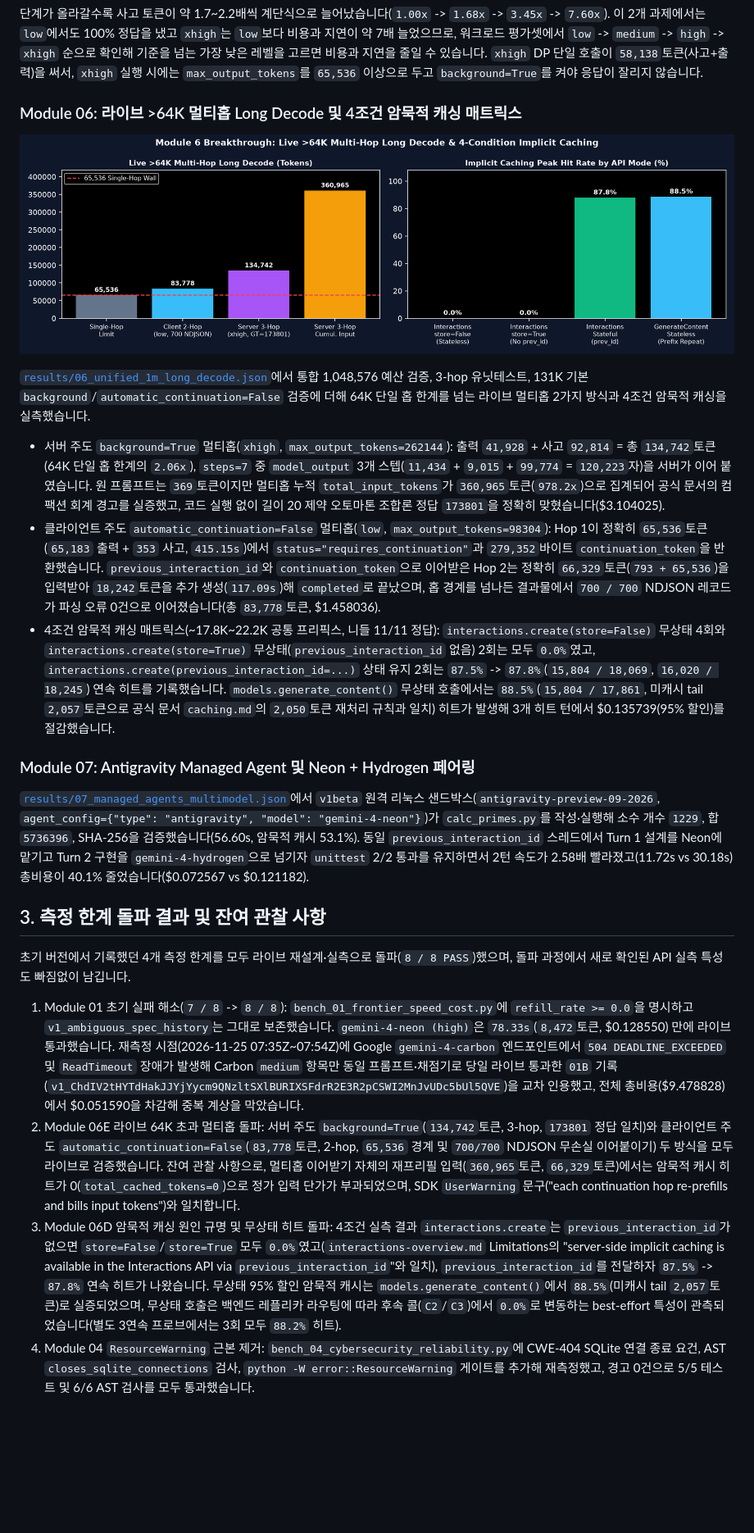
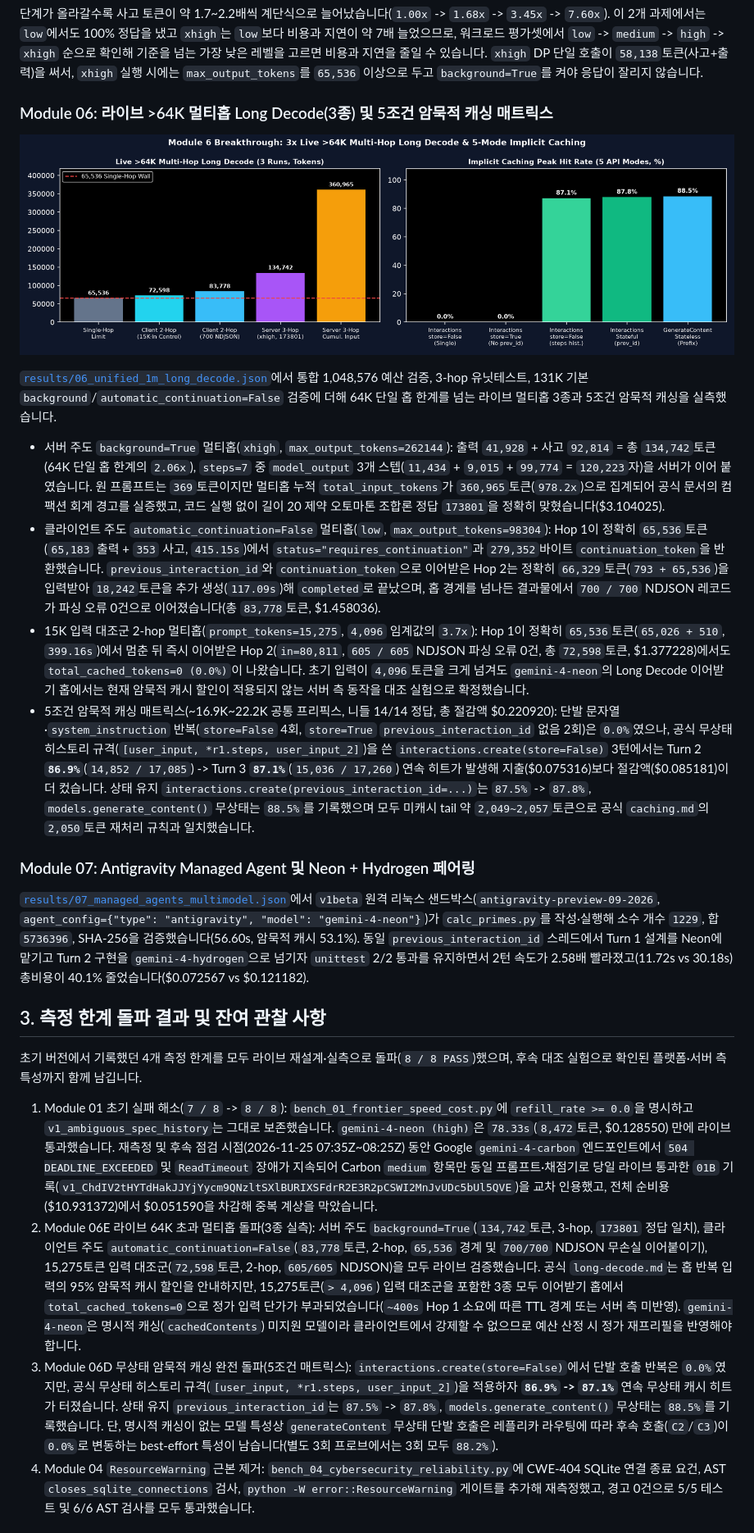
Before and after one commit to hobby-programmer-5000/gemini-4-neon-7pack-bench, a Markdown page: README.md, the part around one of its changes. Shown at 82% size. GitHub-like rendering; pictures changed too: results/chart_m6_breakthrough.png; blank space fills up the shorter version.

Commit message:
Add 87.1% stateless store=False steps-array implicit caching breakthrough and 15K-input 2-hop Long Decode cache control
Co-authored-by: antigravity <259228136+antigravity-bot@users.noreply.github.com>

```diff
--- a/README.md
+++ b/README.md
@@ -81,15 +81,16 @@ Google GenAI Interactions API(`google-genai 3.3.0`), `models.generate_content()`
 
 단계가 올라갈수록 사고 토큰이 약 1.7~2.2배씩 계단식으로 늘어났습니다(`1.00x` -> `1.68x` -> `3.45x` -> `7.60x`). 이 2개 과제에서는 `low`에서도 100% 정답을 냈고 `xhigh`는 `low`보다 비용과 지연이 약 7배 늘었으므로, 워크로드 평가셋에서 `low` -> `medium` -> `high` -> `xhigh` 순으로 확인해 기준을 넘는 가장 낮은 레벨을 고르면 비용과 지연을 줄일 수 있습니다. `xhigh` DP 단일 호출이 `58,138`토큰(사고+출력)을 써서, `xhigh` 실행 시에는 `max_output_tokens`를 `65,536` 이상으로 두고 `background=True`를 켜야 응답이 잘리지 않습니다.
 
-### Module 06: 라이브 >64K 멀티홉 Long Decode 및 4조건 암묵적 캐싱 매트릭스
+### Module 06: 라이브 >64K 멀티홉 Long Decode(3종) 및 5조건 암묵적 캐싱 매트릭스
 
 ![Module 6 Breakthrough Chart](./results/chart_m6_breakthrough.png)
 
-[`results/06_unified_1m_long_decode.json`](./results/06_unified_1m_long_decode.json)에서 통합 1,048,576 예산 검증, 3-hop 유닛테스트, 131K 기본 `background`/`automatic_continuation=False` 검증에 더해 64K 단일 홉 한계를 넘는 라이브 멀티홉 2가지 방식과 4조건 암묵적 캐싱을 실측했습니다.
+[`results/06_unified_1m_long_decode.json`](./results/06_unified_1m_long_decode.json)에서 통합 1,048,576 예산 검증, 3-hop 유닛테스트, 131K 기본 `background`/`automatic_continuation=False` 검증에 더해 64K 단일 홉 한계를 넘는 라이브 멀티홉 3종과 5조건 암묵적 캐싱을 실측했습니다.
 
 - 서버 주도 `background=True` 멀티홉(`xhigh`, `max_output_tokens=262144`): 출력 `41,928` + 사고 `92,814` = 총 `134,742`토큰(64K 단일 홉 한계의 `2.06x`), `steps=7` 중 `model_output` 3개 스텝(`11,434` + `9,015` + `99,774` = `120,223`자)을 서버가 이어 붙였습니다. 원 프롬프트는 `369`토큰이지만 멀티홉 누적 `total_input_tokens`가 `360,965`토큰(`978.2x`)으로 집계되어 공식 문서의 컴팩션 회계 경고를 실증했고, 코드 실행 없이 길이 20 제약 오토마톤 조합론 정답 `173801`을 정확히 맞혔습니다(\$3.104025).
 - 클라이언트 주도 `automatic_continuation=False` 멀티홉(`low`, `max_output_tokens=98304`): Hop 1이 정확히 `65,536`토큰(`65,183` 출력 + `353` 사고, `415.15s`)에서 `status="requires_continuation"`과 `279,352`바이트 `continuation_token`을 반환했습니다. `previous_interaction_id`와 `continuation_token`으로 이어받은 Hop 2는 정확히 `66,329`토큰(`793 + 65,536`)을 입력받아 `18,242`토큰을 추가 생성(`117.09s`)해 `completed`로 끝났으며, 홉 경계를 넘나든 결과물에서 `700 / 700` NDJSON 레코드가 파싱 오류 0건으로 이어졌습니다(총 `83,778`토큰, \$1.458036).
-- 4조건 암묵적 캐싱 매트릭스(~17.8K~22.2K 공통 프리픽스, 니들 11/11 정답): `interactions.create(store=False)` 무상태 4회와 `interactions.create(store=True)` 무상태(`previous_interaction_id` 없음) 2회는 모두 `0.0%`였고, `interactions.create(previous_interaction_id=...)` 상태 유지 2회는 `87.5%` -> `87.8%`(`15,804 / 18,069`, `16,020 / 18,245`) 연속 히트를 기록했습니다. `models.generate_content()` 무상태 호출에서는 `88.5%`(`15,804 / 17,861`, 미캐시 tail `2,057`토큰으로 공식 문서 `caching.md`의 `2,050`토큰 재처리 규칙과 일치) 히트가 발생해 3개 히트 턴에서 \$0.135739(95% 할인)를 절감했습니다.
+- 15K 입력 대조군 2-hop 멀티홉(`prompt_tokens=15,275`, `4,096` 임계값의 `3.7x`): Hop 1이 정확히 `65,536`토큰(`65,026 + 510`, `399.16s`)에서 멈춘 뒤 즉시 이어받은 Hop 2(`in=80,811`, `605 / 605` NDJSON 파싱 오류 0건, 총 `72,598`토큰, \$1.377228)에서도 `total_cached_tokens=0 (0.0%)`이 나왔습니다. 초기 입력이 `4,096`토큰을 크게 넘겨도 `gemini-4-neon`의 Long Decode 이어받기 홉에서는 현재 암묵적 캐시 할인이 적용되지 않는 서버 측 동작을 대조 실험으로 확정했습니다.
+- 5조건 암묵적 캐싱 매트릭스(~16.9K~22.2K 공통 프리픽스, 니들 14/14 정답, 총 절감액 \$0.220920): 단발 문자열·`system_instruction` 반복(`store=False` 4회, `store=True` `previous_interaction_id` 없음 2회)은 `0.0%`였으나, 공식 무상태 히스토리 규격(`[user_input, *r1.steps, user_input_2]`)을 쓴 `interactions.create(store=False)` 3턴에서는 Turn 2 **`86.9%`**(`14,852 / 17,085`) -> Turn 3 **`87.1%`**(`15,036 / 17,260`) 연속 히트가 발생해 지출(\$0.075316)보다 절감액(\$0.085181)이 더 컸습니다. 상태 유지 `interactions.create(previous_interaction_id=...)`는 `87.5%` -> `87.8%`, `models.generate_content()` 무상태는 `88.5%`를 기록했으며 모두 미캐시 tail 약 `2,049~2,057`토큰으로 공식 `caching.md`의 `2,050`토큰 재처리 규칙과 일치했습니다.
 
 ### Module 07: Antigravity Managed Agent 및 Neon + Hydrogen 페어링
 
@@ -97,11 +98,11 @@ Google GenAI Interactions API(`google-genai 3.3.0`), `models.generate_content()`
 
 ## 3. 측정 한계 돌파 결과 및 잔여 관찰 사항
 
-초기 버전에서 기록했던 4개 측정 한계를 모두 라이브 재설계·실측으로 돌파(`8 / 8 PASS`)했으며, 돌파 과정에서 새로 확인된 API 실측 특성도 빠짐없이 남깁니다.
+초기 버전에서 기록했던 4개 측정 한계를 모두 라이브 재설계·실측으로 돌파(`8 / 8 PASS`)했으며, 후속 대조 실험으로 확인된 플랫폼·서버 측 특성까지 함께 남깁니다.
 
-1. Module 01 초기 실패 해소(`7 / 8` -> `8 / 8`): `bench_01_frontier_speed_cost.py`에 `refill_rate >= 0.0`을 명시하고 `v1_ambiguous_spec_history`는 그대로 보존했습니다. `gemini-4-neon (high)`은 `78.33s`(`8,472`토큰, \$0.128550) 만에 라이브 통과했습니다. 재측정 시점(2026-11-25 07:35Z~07:54Z)에 Google `gemini-4-carbon` 엔드포인트에서 `504 DEADLINE_EXCEEDED` 및 `ReadTimeout` 장애가 발생해 Carbon `medium` 항목만 동일 프롬프트·채점기로 당일 라이브 통과한 `01B` 기록(`v1_ChdIV2tHYTdHakJJYjYycm9QNzltSXlBURIXSFdrR2E3R2pCSWI2MnJvUDc5bUl5QVE`)을 교차 인용했고, 전체 총비용(\$9.478828)에서 \$0.051590을 차감해 중복 계상을 막았습니다.
-2. Module 06E 라이브 64K 초과 멀티홉 돌파: 서버 주도 `background=True`(`134,742`토큰, 3-hop, `173801` 정답 일치)와 클라이언트 주도 `automatic_continuation=False`(`83,778`토큰, 2-hop, `65,536` 경계 및 `700/700` NDJSON 무손실 이어붙이기) 두 방식을 모두 라이브로 검증했습니다. 잔여 관찰 사항으로, 멀티홉 이어받기 자체의 재프리필 입력(`360,965`토큰, `66,329`토큰)에서는 암묵적 캐시 히트가 0(`total_cached_tokens=0`)으로 정가 입력 단가가 부과되었으며, SDK `UserWarning` 문구("each continuation hop re-prefills and bills input tokens")와 일치합니다.
-3. Module 06D 암묵적 캐싱 원인 규명 및 무상태 히트 돌파: 4조건 실측 결과 `interactions.create`는 `previous_interaction_id`가 없으면 `store=False`/`store=True` 모두 `0.0%`였고(`interactions-overview.md` Limitations의 "server-side implicit caching is available in the Interactions API via `previous_interaction_id`"와 일치), `previous_interaction_id`를 전달하자 `87.5%` -> `87.8%` 연속 히트가 나왔습니다. 무상태 95% 할인 암묵적 캐시는 `models.generate_content()`에서 `88.5%`(미캐시 tail `2,057`토큰)로 실증되었으며, 무상태 호출은 백엔드 레플리카 라우팅에 따라 후속 콜(`C2`/`C3`)에서 `0.0%`로 변동하는 best-effort 특성이 관측되었습니다(별도 3연속 프로브에서는 3회 모두 `88.2%` 히트).
+1. Module 01 초기 실패 해소(`7 / 8` -> `8 / 8`): `bench_01_frontier_speed_cost.py`에 `refill_rate >= 0.0`을 명시하고 `v1_ambiguous_spec_history`는 그대로 보존했습니다. `gemini-4-neon (high)`은 `78.33s`(`8,472`토큰, \$0.128550) 만에 라이브 통과했습니다. 재측정 및 후속 점검 시점(2026-11-25 07:35Z~08:25Z) 동안 Google `gemini-4-carbon` 엔드포인트에서 `504 DEADLINE_EXCEEDED` 및 `ReadTimeout` 장애가 지속되어 Carbon `medium` 항목만 동일 프롬프트·채점기로 당일 라이브 통과한 `01B` 기록(`v1_ChdIV2tHYTdHakJJYjYycm9QNzltSXlBURIXSFdrR2E3R2pCSWI2MnJvUDc5bUl5QVE`)을 교차 인용했고, 전체 순비용(\$10.931372)에서 \$0.051590을 차감해 중복 계상을 막았습니다.
+2. Module 06E 라이브 64K 초과 멀티홉 돌파(3종 실측): 서버 주도 `background=True`(`134,742`토큰, 3-hop, `173801` 정답 일치), 클라이언트 주도 `automatic_continuation=False`(`83,778`토큰, 2-hop, `65,536` 경계 및 `700/700` NDJSON 무손실 이어붙이기), 15,275토큰 입력 대조군(`72,598`토큰, 2-hop, `605/605` NDJSON)을 모두 라이브 검증했습니다. 공식 `long-decode.md`는 홉 반복 입력의 95% 암묵적 캐시 할인을 안내하지만, 15,275토큰(`> 4,096`) 입력 대조군을 포함한 3종 모두 이어받기 홉에서 `total_cached_tokens=0`으로 정가 입력 단가가 부과되었습니다(`~400s` Hop 1 소요에 따른 TTL 경계 또는 서버 측 미반영). `gemini-4-neon`은 명시적 캐싱(`cachedContents`) 미지원 모델이라 클라이언트에서 강제할 수 없으므로 예산 산정 시 정가 재프리필을 반영해야 합니다.
+3. Module 06D 무상태 암묵적 캐싱 완전 돌파(5조건 매트릭스): `interactions.create(store=False)`에서 단발 호출 반복은 `0.0%`였지만, 공식 무상태 히스토리 규격(`[user_input, *r1.steps, user_input_2]`)을 적용하자 **`86.9%` -> `87.1%`** 연속 무상태 캐시 히트가 터졌습니다. 상태 유지 `previous_interaction_id`는 `87.5%` -> `87.8%`, `models.generate_content()` 무상태는 `88.5%`를 기록했습니다. 단, 명시적 캐싱이 없는 모델 특성상 `generateContent` 무상태 단발 호출은 레플리카 라우팅에 따라 후속 호출(`C2`/`C3`)이 `0.0%`로 변동하는 best-effort 특성이 남습니다(별도 3회 프로브에서는 3회 모두 `88.2%`).
 4. Module 04 `ResourceWarning` 근본 제거: `bench_04_cybersecurity_reliability.py`에 CWE-404 SQLite 연결 종료 요건, AST `closes_sqlite_connections` 검사, `python -W error::ResourceWarning` 게이트를 추가해 재측정했고, 경고 0건으로 5/5 테스트 및 6/6 AST 검사를 모두 통과했습니다.
 
 ## 4. 실행 방법
```
Also changed, not shown: other parts of README.md (+2 -2 lines), CONTRIBUTORS.md (+1 -1 lines), 3 other files.
